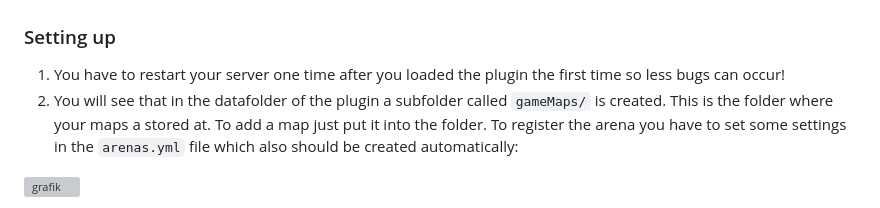
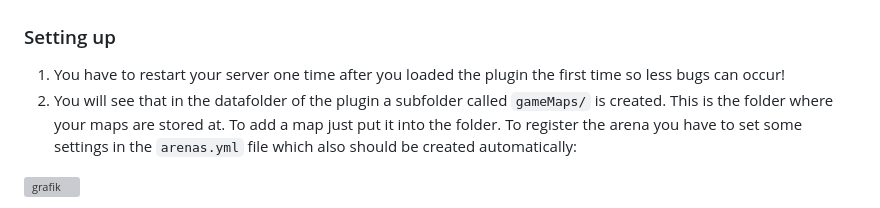
Before and after one commit to ferdithedev/OverBlock, a Markdown page: README.md, the part around the change. Drawn GitHub-style; grey boxes are pictures that could not be loaded.

```diff
--- a/README.md
+++ b/README.md
@@ -16,7 +16,7 @@ For a description of the gameplay take a look at the [website](https://ferdithed
 ### Setting up
 
 1. You have to restart your server one time after you loaded the plugin the first time so less bugs can occur!
-2. You will see that in the datafolder of the plugin a subfolder called `gameMaps/` is created. This is the folder where your maps a stored at. To add a map just put it into the folder. To register the arena you have to set some settings in the `arenas.yml` file which also should be created automatically:
+2. You will see that in the datafolder of the plugin a subfolder called `gameMaps/` is created. This is the folder where your maps are stored at. To add a map just put it into the folder. To register the arena you have to set some settings in the `arenas.yml` file which also should be created automatically:
 
 ![grafik](https://user-images.githubusercontent.com/69450649/163048980-fa189453-5450-4eef-822e-13e755d9e86b.png)
 
```
